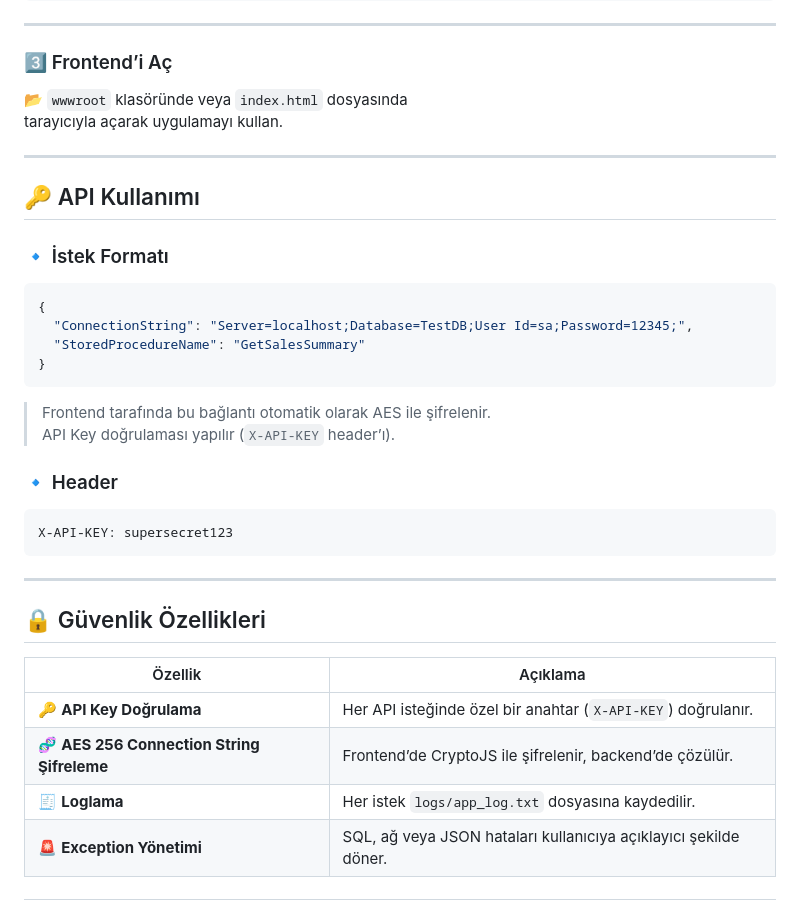
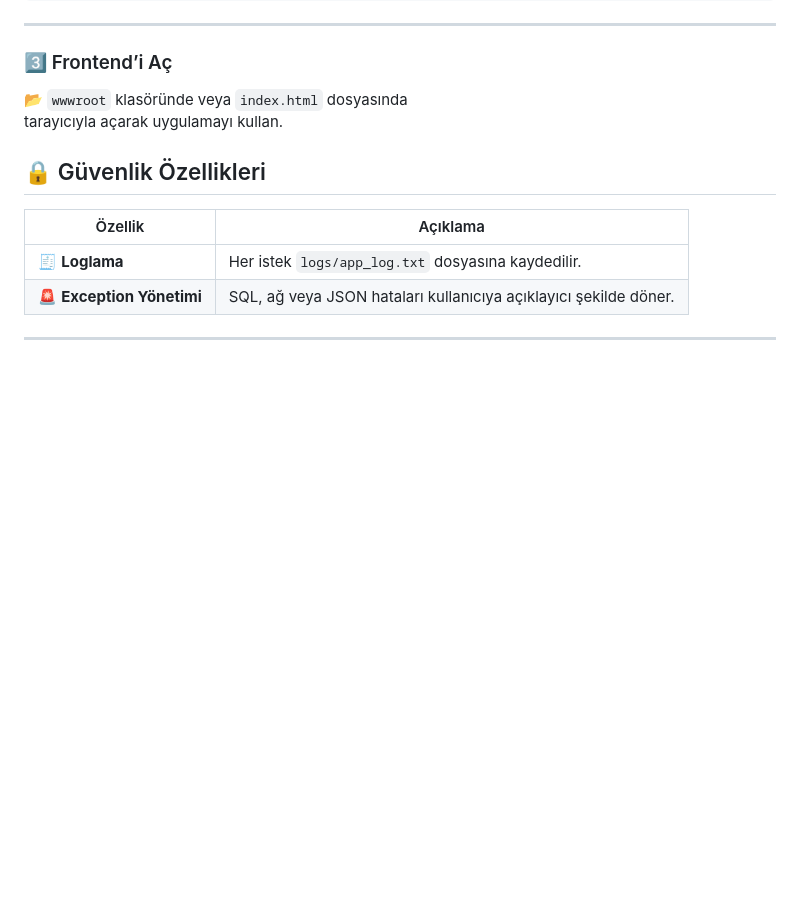
Before and after one commit to eceataman/DynamicChartVisualizer, a Markdown page: README.md, the part around one of its changes. GitHub-like rendering; blank space fills up the shorter version.

````diff
--- a/README.md
+++ b/README.md
@@ -106,36 +105,12 @@ POST https://localhost:7296/api/data/execute-sp
 📂 `wwwroot` klasöründe veya `index.html` dosyasında
 tarayıcıyla açarak uygulamayı kullan.
 
----
 
-## 🔑 API Kullanımı
-
-### 🔹 İstek Formatı
-
-```json
-{
-  "ConnectionString": "Server=localhost;Database=TestDB;User Id=sa;Password=12345;",
-  "StoredProcedureName": "GetSalesSummary"
-}
-```
-
-> Frontend tarafında bu bağlantı otomatik olarak AES ile şifrelenir.
-> API Key doğrulaması yapılır (`X-API-KEY` header’ı).
-
-### 🔹 Header
-
-```
-X-API-KEY: supersecret123
-```
-
----
 
 ## 🔒 Güvenlik Özellikleri
 
 | Özellik | Açıklama |
 |----------|-----------|
-| 🔑 **API Key Doğrulama** | Her API isteğinde özel bir anahtar (`X-API-KEY`) doğrulanır. |
-| 🧬 **AES 256 Connection String Şifreleme** | Frontend’de CryptoJS ile şifrelenir, backend’de çözülür. |
 | 🧾 **Loglama** | Her istek `logs/app_log.txt` dosyasına kaydedilir. |
 | 🚨 **Exception Yönetimi** | SQL, ağ veya JSON hataları kullanıcıya açıklayıcı şekilde döner. |
 
````
Also changed, not shown: other parts of README.md (+4 -2 lines).
